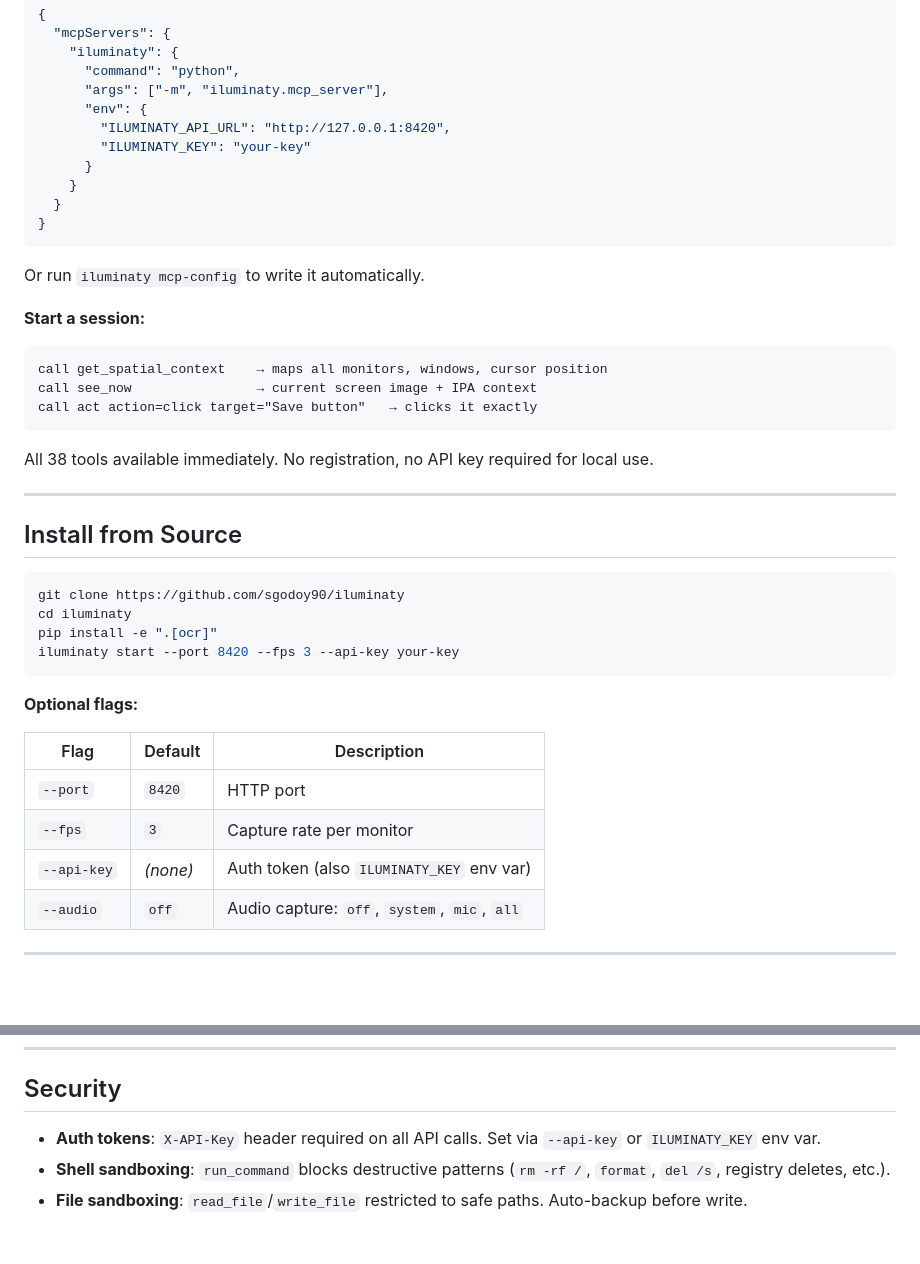
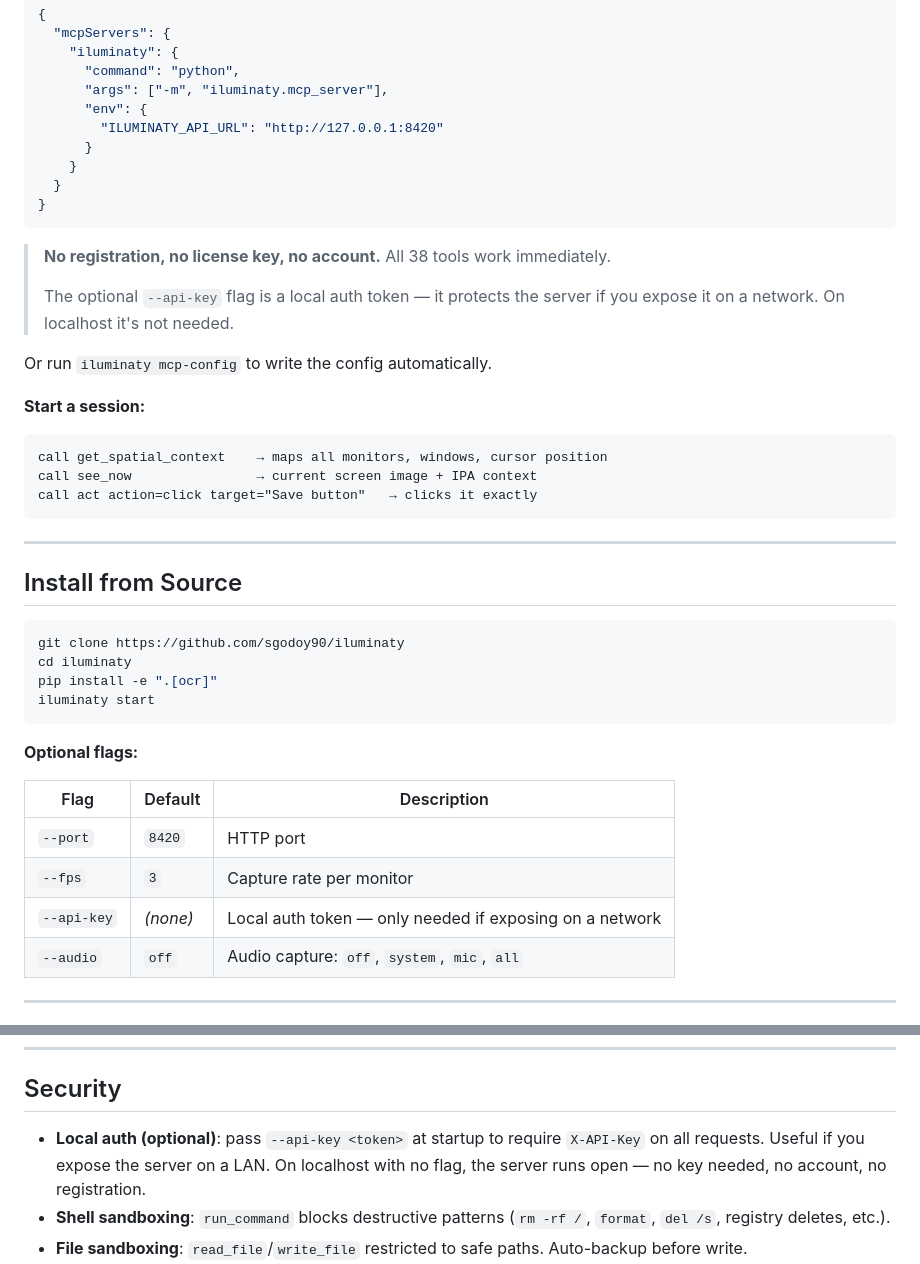
Before and after one commit to sgodoy90/iluminaty, a Markdown page: README.md, 2 parts joined by grey strips. Drawn GitHub-style; blank space fills up the shorter version.

Commit message:
docs: clarify no API key required — --api-key is local-only optional auth

````diff
--- a/README.md
+++ b/README.md
@@ -55,15 +55,19 @@ Server starts on `:8420`, auto-detects all monitors:
       "command": "python",
       "args": ["-m", "iluminaty.mcp_server"],
       "env": {
-        "ILUMINATY_API_URL": "http://127.0.0.1:8420",
-        "ILUMINATY_KEY": "your-key"
+        "ILUMINATY_API_URL": "http://127.0.0.1:8420"
       }
     }
   }
 }
 ```
 
-Or run `iluminaty mcp-config` to write it automatically.
+> **No registration, no license key, no account.** All 38 tools work immediately.
+>
+> The optional `--api-key` flag is a local auth token — it protects the server
+> if you expose it on a network. On localhost it's not needed.
+
+Or run `iluminaty mcp-config` to write the config automatically.
 
 **Start a session:**
 
@@ -73,8 +77,6 @@ call see_now                → current screen image + IPA context
 call act action=click target="Save button"   → clicks it exactly
 ```
 
-All 38 tools available immediately. No registration, no API key required for local use.
-
 ---
 
 ## Install from Source
@@ -83,7 +85,7 @@ All 38 tools available immediately. No registration, no API key required for loc
 git clone https://github.com/sgodoy90/iluminaty
 cd iluminaty
 pip install -e ".[ocr]"
-iluminaty start --port 8420 --fps 3 --api-key your-key
+iluminaty start
 ```
 
 **Optional flags:**
@@ -92,7 +94,7 @@ iluminaty start --port 8420 --fps 3 --api-key your-key
 |---|---|---|
 | `--port` | `8420` | HTTP port |
 | `--fps` | `3` | Capture rate per monitor |
-| `--api-key` | _(none)_ | Auth token (also `ILUMINATY_KEY` env var) |
+| `--api-key` | _(none)_ | Local auth token — only needed if exposing on a network |
 | `--audio` | `off` | Audio capture: `off`, `system`, `mic`, `all` |
 
 ---
@@ -392,7 +394,7 @@ Audio is stored in a RAM ring buffer (same zero-disk model as video). VAD (voice
 
 ## Security
 
-- **Auth tokens**: `X-API-Key` header required on all API calls. Set via `--api-key` or `ILUMINATY_KEY` env var.
+- **Local auth (optional)**: pass `--api-key <token>` at startup to require `X-API-Key` on all requests. Useful if you expose the server on a LAN. On localhost with no flag, the server runs open — no key needed, no account, no registration.
 - **Shell sandboxing**: `run_command` blocks destructive patterns (`rm -rf /`, `format`, `del /s`, registry deletes, etc.).
 - **File sandboxing**: `read_file`/`write_file` restricted to safe paths. Auto-backup before write.
 - **Sensitive content detection**: security layer can blur/mask regions containing passwords or credit card numbers before sending to AI.
````
